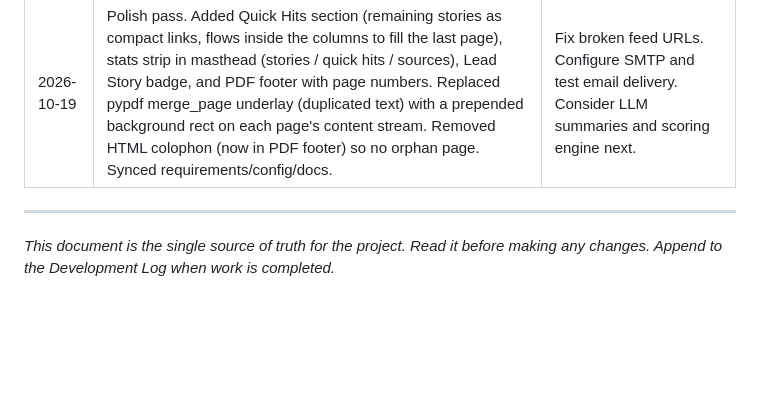
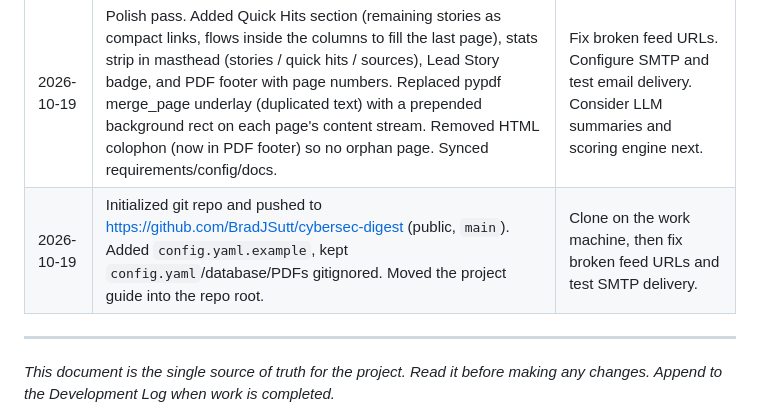
Before and after one commit to BradJSutt/cybersec-digest, a Markdown page: DIGEST_PROJECT.md, the part around the change. GitHub-like rendering; blank space fills up the shorter version.

Commit message:
docs: log initial repository push

```diff
--- a/DIGEST_PROJECT.md
+++ b/DIGEST_PROJECT.md
@@ -270,6 +270,7 @@ cybersec-digest/
 | 2026-10-19 | Major renderer overhaul. Switched from fpdf2 to Playwright (headless Chromium) for HTML-to-PDF. Full CSS support: newspaper styling, card-based article layout, category icons, colored headings, image thumbnails, clickable links. Limited to 4 articles per category. Improved summarizer with readability-lxml extraction + key sentence scoring. | Verify PDF looks good visually. Fix broken feed URLs. Configure SMTP and test email delivery. |
 | 2026-10-19 | Layout/pagination fixes. Inlined CSS into HTML (relative stylesheet was not loading under `set_content`). Fixed multi-column pagination: removed section-level break-avoid, added card-level break-avoid, `column-fill: auto`. Added cream page background underlay via pypdf + reportlab so PDF margins match the paper color. Reduced to 3 articles per category, summaries capped at 2 sentences / 320 chars, footer no longer orphaned. Working tree now 3 pages. | Fix broken feed URLs. Configure SMTP and test email delivery. |
 | 2026-10-19 | Polish pass. Added Quick Hits section (remaining stories as compact links, flows inside the columns to fill the last page), stats strip in masthead (stories / quick hits / sources), Lead Story badge, and PDF footer with page numbers. Replaced pypdf merge_page underlay (duplicated text) with a prepended background rect on each page's content stream. Removed HTML colophon (now in PDF footer) so no orphan page. Synced requirements/config/docs. | Fix broken feed URLs. Configure SMTP and test email delivery. Consider LLM summaries and scoring engine next. |
+| 2026-10-19 | Initialized git repo and pushed to https://github.com/BradJSutt/cybersec-digest (public, `main`). Added `config.yaml.example`, kept `config.yaml`/database/PDFs gitignored. Moved the project guide into the repo root. | Clone on the work machine, then fix broken feed URLs and test SMTP delivery. |
 
 ---
 
```
